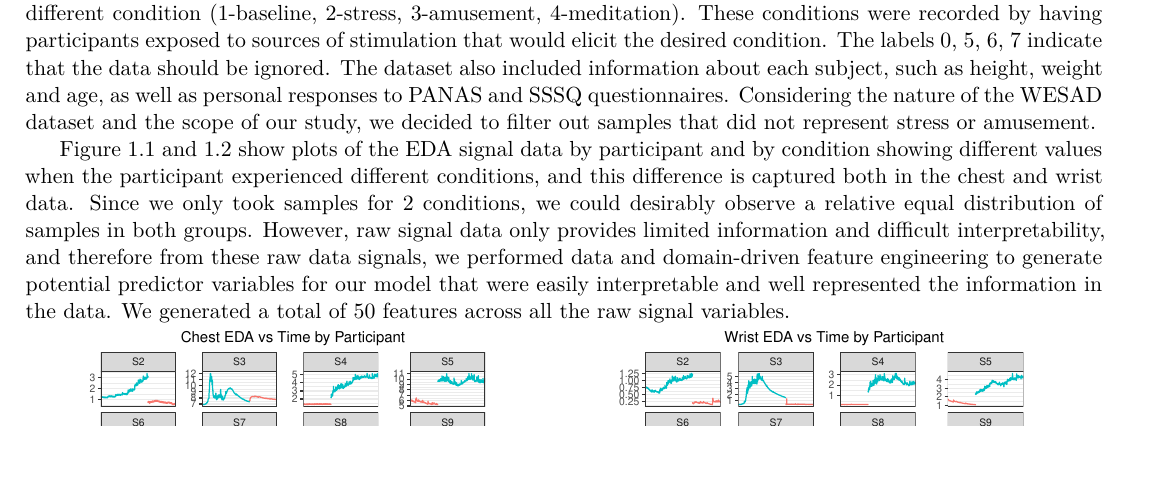
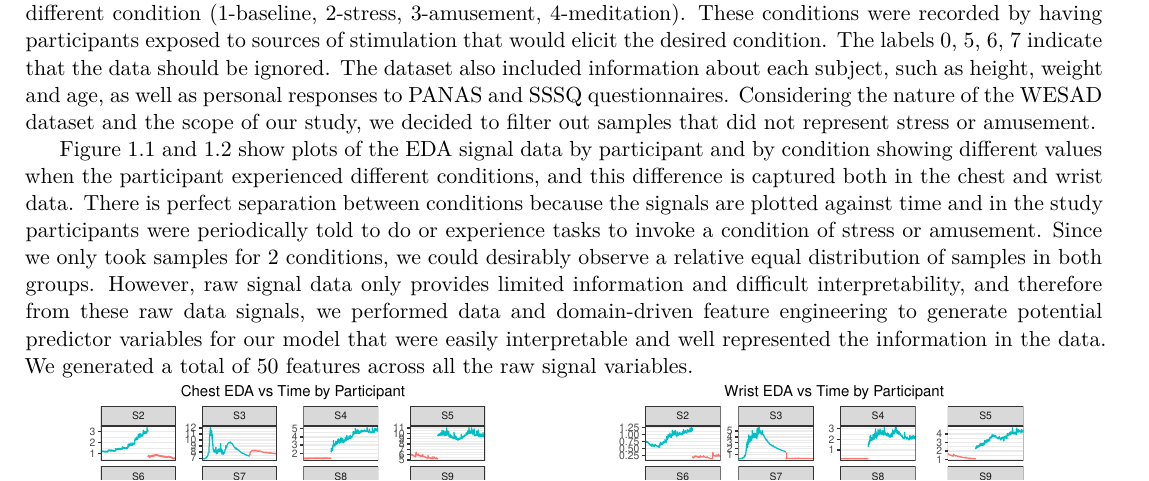
Before and after one commit to scottheng96/STA440_case_study_2, an R Markdown document (CS2_Report_Scott_Matty_Ethan.Rmd): part of page 2 of 10, cut so that both start at the same text. Rendered offline with R 4.5, knitr and Pandoc, then LaTeX, with nearby package versions; some code elsewhere in the file could not run offline.

Commit message:
included perfect separation

````diff
--- a/CS2_Report_Scott_Matty_Ethan.Rmd
+++ b/CS2_Report_Scott_Matty_Ethan.Rmd
@@ -254,7 +254,7 @@ panel.cor <- function(x, y, ...)
 
 The WESAD dataset [[2]][Bibliography] contains 63 million samples of raw physiological and motion signal data collected from 15 test subjects (12 male, 3 female) with ages between 24-35. The data was collected using 2 devices: a chest-worn device (RespiBAN) and a wrist-worn device (Empatica E4). The RespiBAN chest data includes electrocardiography (ECG) data in mV, electrodermal activity (EDA) in microseconds, electromyography (EMG) data in mV, skin temperature (TEMP) in °C, displacement of the thorax for males and the abdomen for females induced by inhaling or exhaling (RESP) as a percentage, and 3-axis accelerometer (ACC) data in g - the acceleration of gravity. All RespiBAN data were recorded at 700 Hz. The E4 wrist data collected includes blood volume pulse (BVP) data (64Hz), ACC data in units of 1/64g (32Hz), EDA in microseconds (4Hz), and TEMP in °C (4Hz). Each sample also references a label corresponding to the study protocol condition, with each label referring to a different condition (1-baseline, 2-stress, 3-amusement, 4-meditation). These conditions were recorded by having participants exposed to sources of stimulation that would elicit the desired condition. The labels 0, 5, 6, 7  indicate that the data should be ignored. The dataset also included information about each subject, such as height, weight and age, as well as personal responses to PANAS and SSSQ questionnaires. Considering the nature of the WESAD dataset and the scope of our study, we decided to filter out samples that did not represent stress or amusement.
 
-Figure 1.1 and 1.2 show plots of the EDA signal data by participant and by condition showing different values when the participant experienced different conditions, and this difference is captured both in the chest and wrist data. Since we only took samples for 2 conditions, we could desirably observe a relative equal distribution of samples in both groups. However, raw signal data only provides limited information and difficult interpretability, and therefore from these raw data signals, we performed data and domain-driven feature engineering to generate potential predictor variables for our model that were easily interpretable and well represented the information in the data. We generated a total of 50 features across  all the raw signal variables.
+Figure 1.1 and 1.2 show plots of the EDA signal data by participant and by condition showing different values when the participant experienced different conditions, and this difference is captured both in the chest and wrist data. There is perfect separation between conditions because the signals are plotted against time and in the study participants were periodically told to do or experience tasks to invoke a condition of stress or amusement. Since we only took samples for 2 conditions, we could desirably observe a relative equal distribution of samples in both groups. However, raw signal data only provides limited information and difficult interpretability, and therefore from these raw data signals, we performed data and domain-driven feature engineering to generate potential predictor variables for our model that were easily interpretable and well represented the information in the data. We generated a total of 50 features across  all the raw signal variables.
 
 ```{r fig.width = 13,fig.height = 3.75}
 gridExtra::grid.arrange(chest_EDA, wrist_EDA, ncol=2)
````
